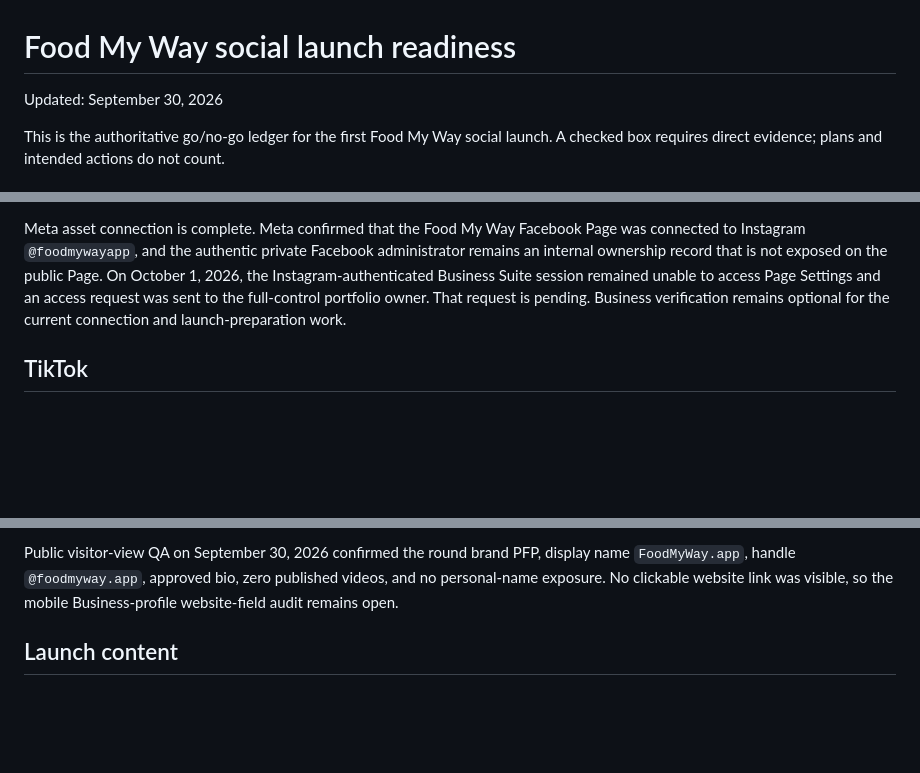
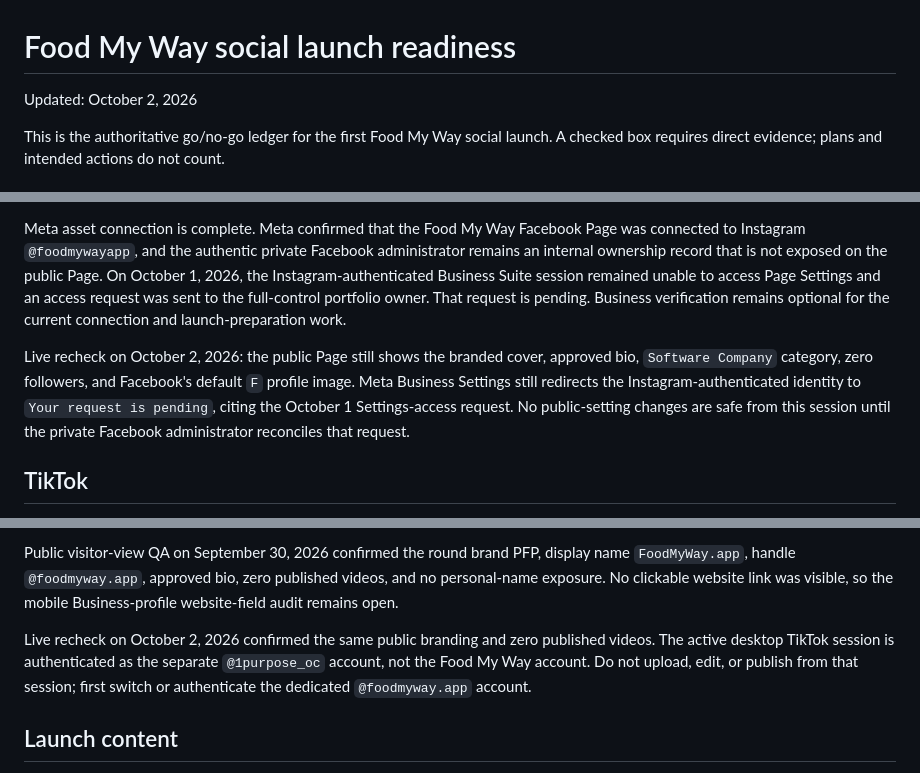
Before and after one commit to smarmytank-ui/Pickyeater, a Markdown page: SOCIAL_LAUNCH_READINESS.md, 3 parts joined by grey strips. Rendered like a GitHub page; blank space fills up the shorter version.

```diff
--- a/SOCIAL_LAUNCH_READINESS.md
+++ b/SOCIAL_LAUNCH_READINESS.md
@@ -1,6 +1,6 @@
 # Food My Way social launch readiness
 
-Updated: September 30, 2026
+Updated: October 2, 2026
 
 This is the authoritative go/no-go ledger for the first Food My Way social launch. A checked box requires direct evidence; plans and intended actions do not count.
 
@@ -42,6 +42,8 @@ Public visitor-view QA on September 30, 2026 confirmed `@foodmywayapp`, display
 
 Meta asset connection is complete. Meta confirmed that the Food My Way Facebook Page was connected to Instagram `@foodmywayapp`, and the authentic private Facebook administrator remains an internal ownership record that is not exposed on the public Page. On October 1, 2026, the Instagram-authenticated Business Suite session remained unable to access Page Settings and an access request was sent to the full-control portfolio owner. That request is pending. Business verification remains optional for the current connection and launch-preparation work.
 
+Live recheck on October 2, 2026: the public Page still shows the branded cover, approved bio, `Software Company` category, zero followers, and Facebook's default `F` profile image. Meta Business Settings still redirects the Instagram-authenticated identity to `Your request is pending`, citing the October 1 Settings-access request. No public-setting changes are safe from this session until the private Facebook administrator reconciles that request.
+
 ## TikTok
 
 - [x] TikTok for Business login created by owner.
@@ -60,6 +62,8 @@ Meta asset connection is complete. Meta confirmed that the Food My Way Facebook
 Advertiser onboarding, two-step verification, Business Center access, the dedicated public profile connection, PFP, and launch bio are complete. The correct profile is `@foodmyway.app`; earlier accidental links to established `@smarmytank` and `@1purpose_oc` accounts were removed without modifying those profiles. TikTok prevents another display-name change until Oct 7, 2026 and another username change until Oct 30, 2026. The campaign builder currently reports that the advertising-account contract is not yet in effect and disables Continue. Its simplified flow also defaults to a seven-day rebate offer at $280; do not accept it because it exceeds the approved $90 TikTok test cap. Remaining TikTok work is the timed rename, mobile website-field audit, first content, and campaign draft after TikTok activates the contract; no campaign or payment method has been created.
 
 Public visitor-view QA on September 30, 2026 confirmed the round brand PFP, display name `FoodMyWay.app`, handle `@foodmyway.app`, approved bio, zero published videos, and no personal-name exposure. No clickable website link was visible, so the mobile Business-profile website-field audit remains open.
+
+Live recheck on October 2, 2026 confirmed the same public branding and zero published videos. The active desktop TikTok session is authenticated as the separate `@1purpose_oc` account, not the Food My Way account. Do not upload, edit, or publish from that session; first switch or authenticate the dedicated `@foodmyway.app` account.
 
 ## Launch content
 
```
Also changed, not shown: ACCOUNT_OWNERSHIP_REGISTRY.md (+5 -5 lines), SOCIAL_ACCOUNT_REGISTRY.md (+2 -0 lines).
